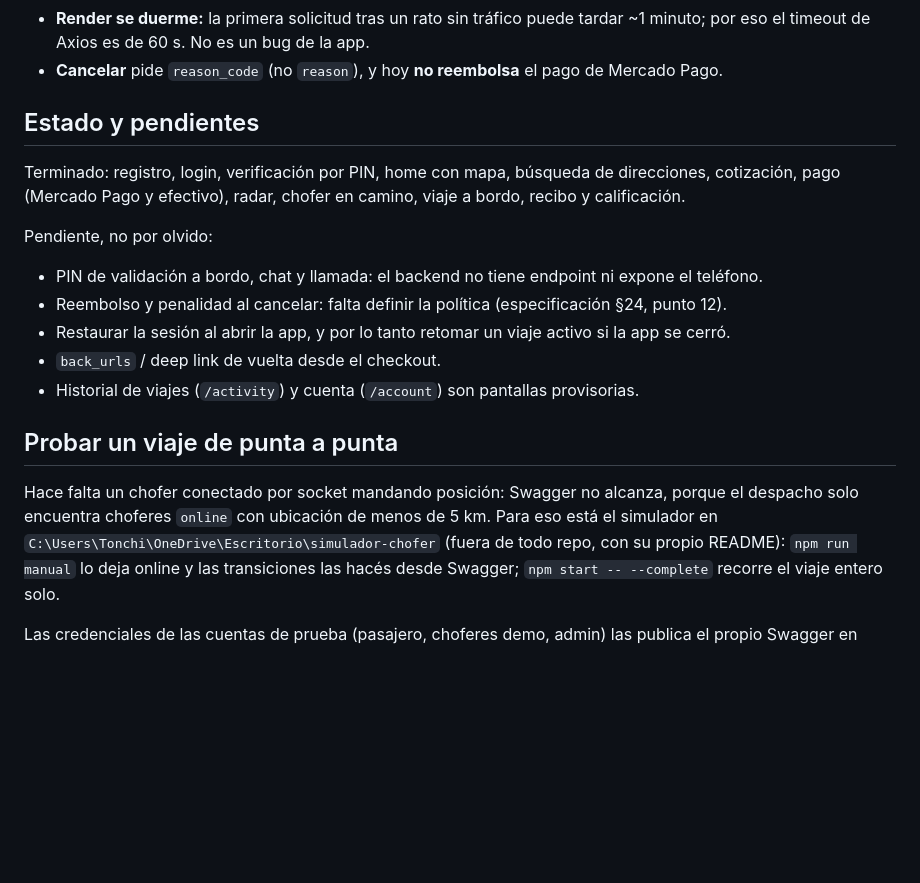
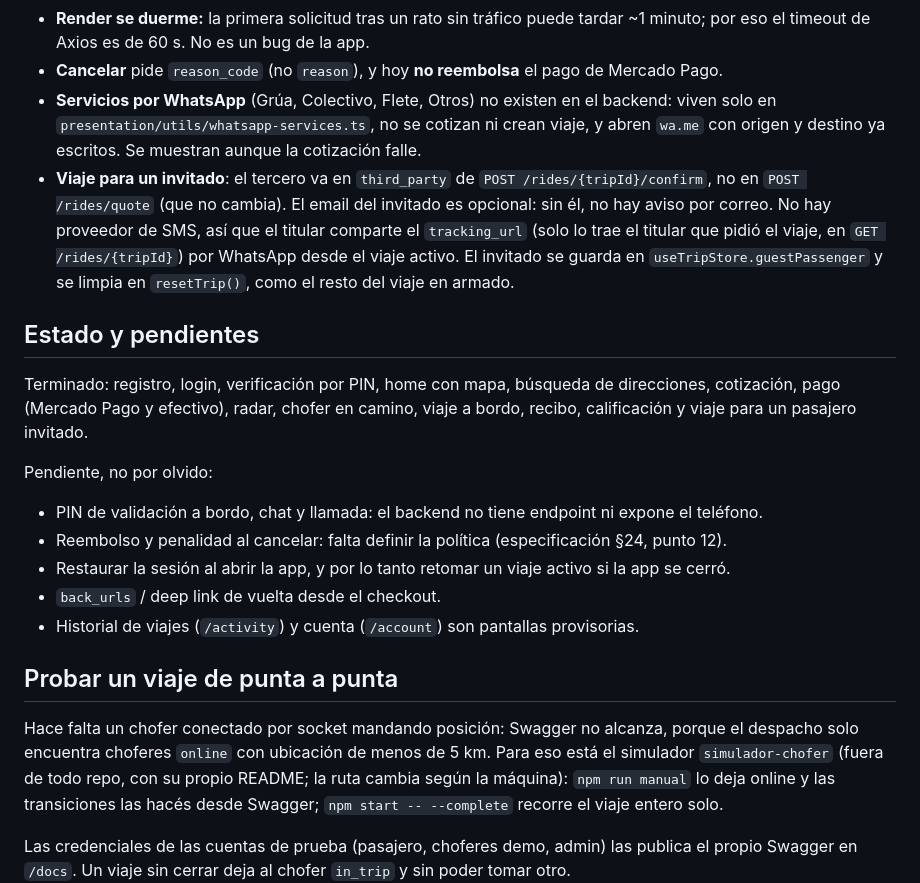
Before and after one commit to Facu-18/transfer-black-passenger-app, a Markdown page: CLAUDE.md, the part around the change. GitHub-like rendering; blank space fills up the shorter version.

Commit message:
docs: documentar el viaje para un pasajero invitado
README suma la pantalla, la normalizacion del telefono y el indicador de
coordinador; CLAUDE.md anota que el invitado va en confirm (no en quote),
el email opcional y que no hay SMS. Incluye una limpieza previa del
archivo (bullet de servicios por WhatsApp y ruta del simulador) que ya
estaba pendiente de commitear.

```diff
--- a/CLAUDE.md
+++ b/CLAUDE.md
@@ -83,12 +83,21 @@ en un dispositivo. Las dependencias nativas se agregan **siempre** con `npx expo
 - **Render se duerme:** la primera solicitud tras un rato sin tráfico puede tardar ~1 minuto; por eso
   el timeout de Axios es de 60 s. No es un bug de la app.
 - **Cancelar** pide `reason_code` (no `reason`), y hoy **no reembolsa** el pago de Mercado Pago.
+- **Servicios por WhatsApp** (Grúa, Colectivo, Flete, Otros) no existen en el backend: viven solo en
+  `presentation/utils/whatsapp-services.ts`, no se cotizan ni crean viaje, y abren `wa.me` con origen
+  y destino ya escritos. Se muestran aunque la cotización falle.
+- **Viaje para un invitado**: el tercero va en `third_party` de `POST /rides/{tripId}/confirm`, no en
+  `POST /rides/quote` (que no cambia). El email del invitado es opcional: sin él, no hay aviso por
+  correo. No hay proveedor de SMS, así que el titular comparte el `tracking_url` (solo lo trae el
+  titular que pidió el viaje, en `GET /rides/{tripId}`) por WhatsApp desde el viaje activo. El
+  invitado se guarda en `useTripStore.guestPassenger` y se limpia en `resetTrip()`, como el resto del
+  viaje en armado.
 
 ## Estado y pendientes
 
 Terminado: registro, login, verificación por PIN, home con mapa, búsqueda de direcciones,
-cotización, pago (Mercado Pago y efectivo), radar, chofer en camino, viaje a bordo, recibo y
-calificación.
+cotización, pago (Mercado Pago y efectivo), radar, chofer en camino, viaje a bordo, recibo,
+calificación y viaje para un pasajero invitado.
 
 Pendiente, no por olvido:
 
@@ -101,8 +110,8 @@ Pendiente, no por olvido:
 ## Probar un viaje de punta a punta
 
 Hace falta un chofer conectado por socket mandando posición: Swagger no alcanza, porque el despacho
-solo encuentra choferes `online` con ubicación de menos de 5 km. Para eso está el simulador en
-`C:\Users\Tonchi\OneDrive\Escritorio\simulador-chofer` (fuera de todo repo, con su propio README):
+solo encuentra choferes `online` con ubicación de menos de 5 km. Para eso está el simulador
+`simulador-chofer` (fuera de todo repo, con su propio README; la ruta cambia según la máquina):
 `npm run manual` lo deja online y las transiciones las hacés desde Swagger; `npm start -- --complete`
 recorre el viaje entero solo.
 
```
Also changed, not shown: README.md (+11 -1 lines).
